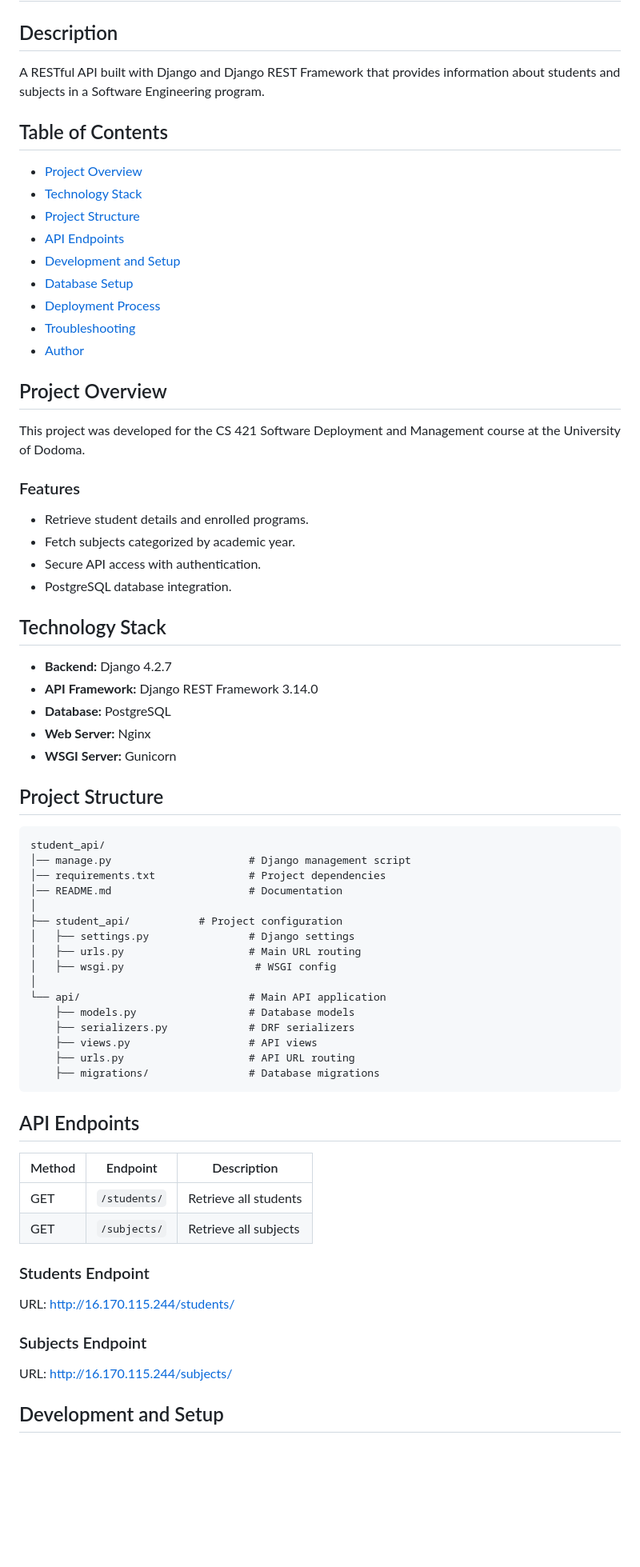
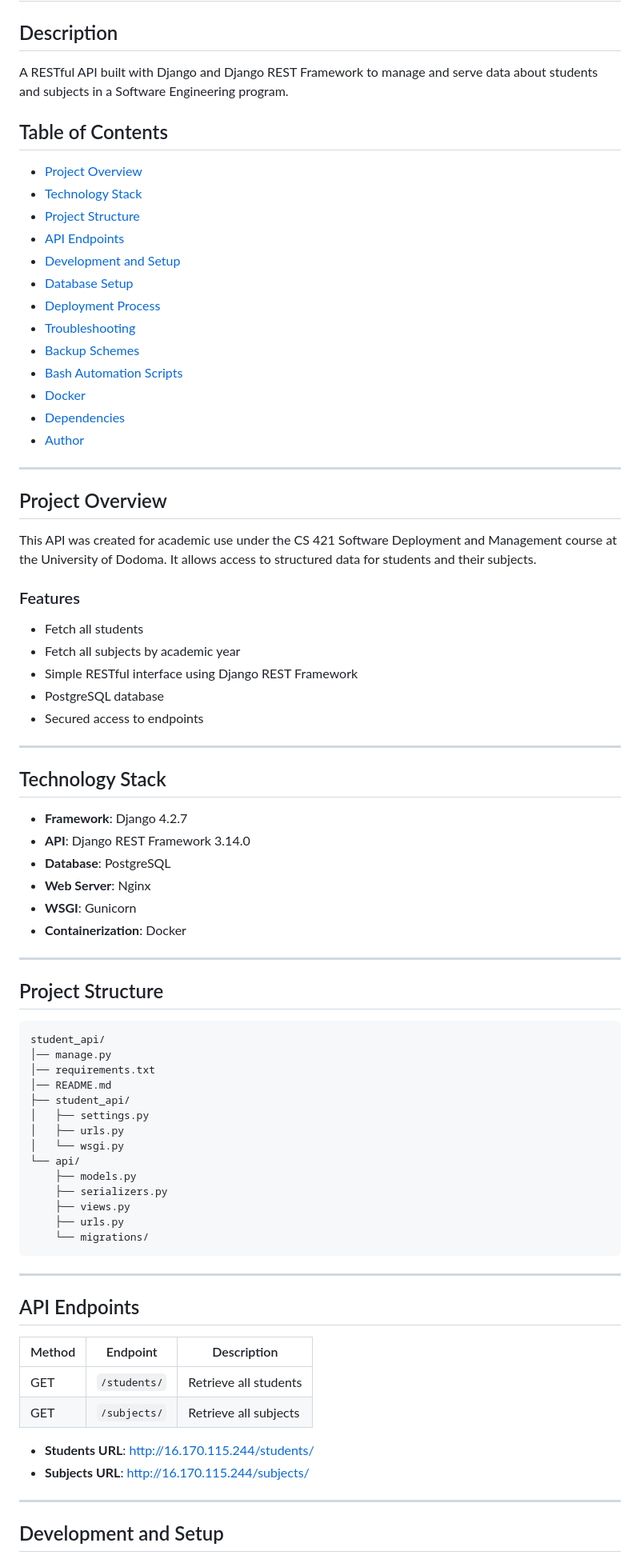
Before and after one commit to REJOICE31/student_api, a Markdown page: readMe.md, the part around one of its changes. Shown at 80% size. GitHub-like rendering; blank space fills up the shorter version.

````diff
--- a/readMe.md
+++ b/readMe.md
@@ -1,7 +1,7 @@
 # Student API Project
 
 ## Description
-A RESTful API built with Django and Django REST Framework that provides information about students and subjects in a Software Engineering program.
+A RESTful API built with Django and Django REST Framework to manage and serve data about students and subjects in a Software Engineering program.
 
 ## Table of Contents
 - [Project Overview](#project-overview)
@@ -12,56 +12,67 @@ A RESTful API built with Django and Django REST Framework that provides informat
 - [Database Setup](#database-setup)
 - [Deployment Process](#deployment-process)
 - [Troubleshooting](#troubleshooting)
+- [Backup Schemes](#backup-schemes)
+- [Bash Automation Scripts](#bash-automation-scripts)
+- [Docker](#docker)
+- [Dependencies](#dependencies)
 - [Author](#author)
 
+---
+
 ## Project Overview
-This project was developed for the CS 421 Software Deployment and Management course at the University of Dodoma.
+This API was created for academic use under the CS 421 Software Deployment and Management course at the University of Dodoma. It allows access to structured data for students and their subjects.
 
 ### Features
-- Retrieve student details and enrolled programs.
-- Fetch subjects categorized by academic year.
-- Secure API access with authentication.
-- PostgreSQL database integration.
+- Fetch all students
+- Fetch all subjects by academic year
+- Simple RESTful interface using Django REST Framework
+- PostgreSQL database
+- Secured access to endpoints
+
+---
 
 ## Technology Stack
-- **Backend:** Django 4.2.7
-- **API Framework:** Django REST Framework 3.14.0
-- **Database:** PostgreSQL
-- **Web Server:** Nginx
-- **WSGI Server:** Gunicorn
+- **Framework**: Django 4.2.7
+- **API**: Django REST Framework 3.14.0
+- **Database**: PostgreSQL
+- **Web Server**: Nginx
+- **WSGI**: Gunicorn
+- **Containerization**: Docker
+
+---
 
 ## Project Structure
 ```
 student_api/
-│── manage.py                      # Django management script
-│── requirements.txt               # Project dependencies
-│── README.md                      # Documentation
-│
-├── student_api/           # Project configuration
-│   ├── settings.py                # Django settings
-│   ├── urls.py                    # Main URL routing
-│   ├── wsgi.py                     # WSGI config
-│
-└── api/                           # Main API application
-    ├── models.py                  # Database models
-    ├── serializers.py             # DRF serializers
-    ├── views.py                   # API views
-    ├── urls.py                    # API URL routing
-    ├── migrations/                # Database migrations
+│── manage.py
+│── requirements.txt
+│── README.md
+├── student_api/
+│   ├── settings.py
+│   ├── urls.py
+│   └── wsgi.py
+└── api/
+    ├── models.py
+    ├── serializers.py
+    ├── views.py
+    ├── urls.py
+    └── migrations/
 ```
+
+---
 
 ## API Endpoints
 
-| Method | Endpoint | Description |
-|--------|---------|------------|
-| GET    | `/students/` | Retrieve all students |
-| GET    | `/subjects/` | Retrieve all subjects |
+| Method | Endpoint      | Description           |
+|--------|---------------|-----------------------|
+| GET    | `/students/`  | Retrieve all students |
+| GET    | `/subjects/`  | Retrieve all subjects |
 
-### Students Endpoint
-URL: http://16.170.115.244/students/
+- **Students URL**: http://16.170.115.244/students/
+- **Subjects URL**: http://16.170.115.244/subjects/
 
-### Subjects Endpoint
-URL: http://16.170.115.244/subjects/
+---
 
 ## Development and Setup
 
````
Also changed, not shown: other parts of readMe.md (+115 -56 lines).
